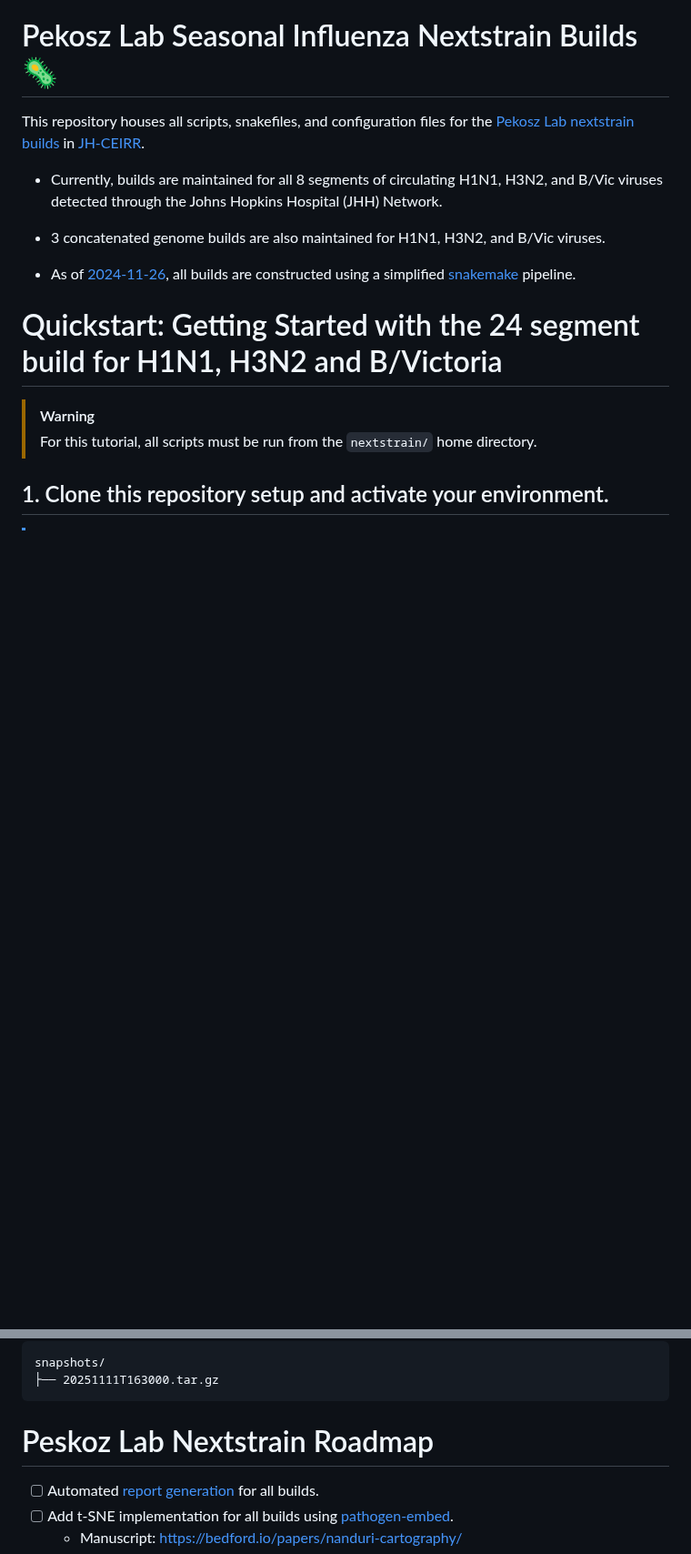
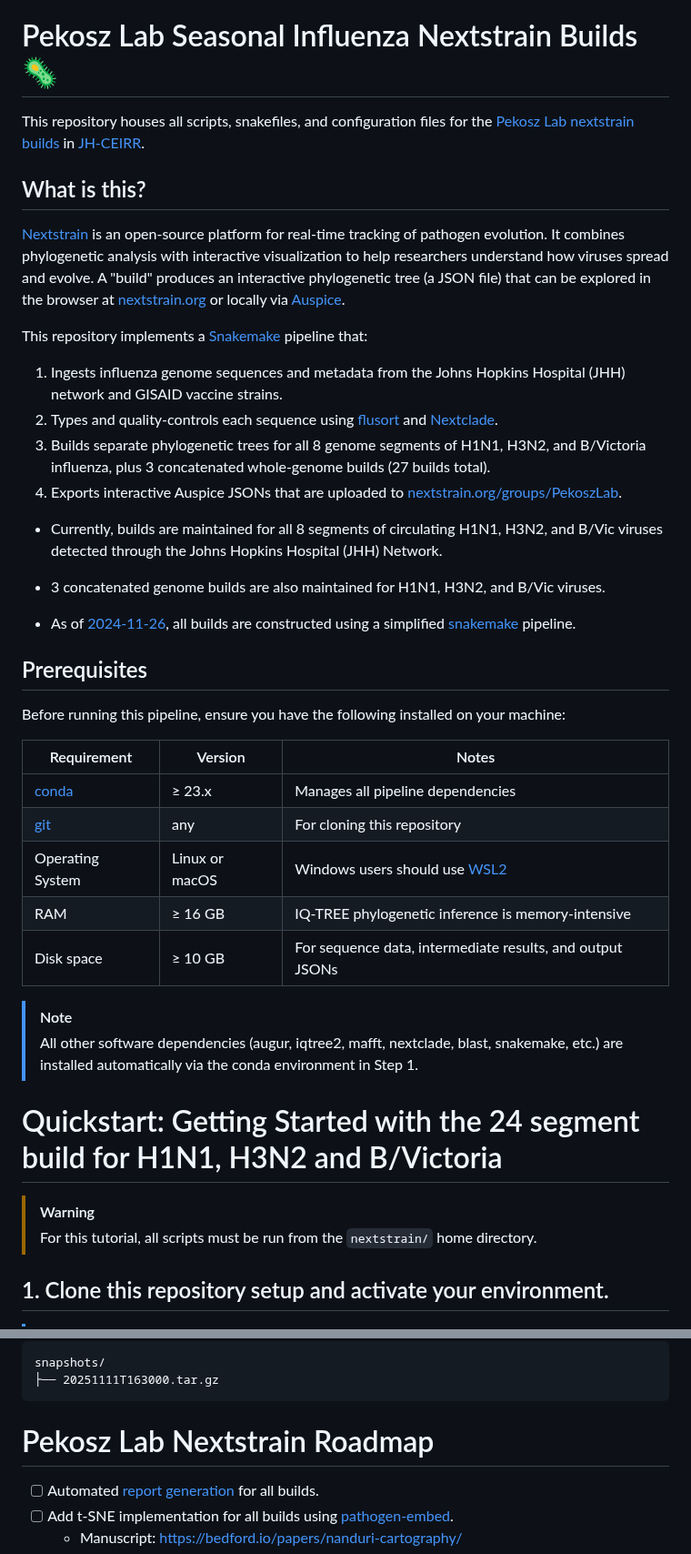
Before and after one commit to Pekosz-Lab/nextstrain, a Markdown page: README.md, 2 parts joined by grey strips. Shown at 91% size. Drawn GitHub-style; blank space fills up the shorter version.

Commit message:
Improve README: add What is this, Prerequisites, fix section numbering and typo
Co-authored-by: elginakin <63241361+elginakin@users.noreply.github.com>

````diff
--- a/README.md
+++ b/README.md
@@ -1,12 +1,37 @@
 # Pekosz Lab Seasonal Influenza Nextstrain Builds 🦠
 
 This repository houses all scripts, snakefiles, and configuration files for the [Pekosz Lab nextstrain builds](https://nextstrain.org/groups/PekoszLab) in [JH-CEIRR](https://www.ceirr-network.org/centers/jh-ceirr).
+
+## What is this?
+
+[Nextstrain](https://nextstrain.org) is an open-source platform for real-time tracking of pathogen evolution. It combines phylogenetic analysis with interactive visualization to help researchers understand how viruses spread and evolve. A "build" produces an interactive phylogenetic tree (a JSON file) that can be explored in the browser at [nextstrain.org](https://nextstrain.org) or locally via [Auspice](https://docs.nextstrain.org/projects/auspice/en/stable/).
+
+This repository implements a [Snakemake](https://snakemake.readthedocs.io/en/stable/) pipeline that:
+1. Ingests influenza genome sequences and metadata from the Johns Hopkins Hospital (JHH) network and GISAID vaccine strains.
+2. Types and quality-controls each sequence using [flusort](scripts/flusort) and [Nextclade](https://clades.nextstrain.org/).
+3. Builds separate phylogenetic trees for all 8 genome segments of H1N1, H3N2, and B/Victoria influenza, plus 3 concatenated whole-genome builds (27 builds total).
+4. Exports interactive Auspice JSONs that are uploaded to [nextstrain.org/groups/PekoszLab](https://nextstrain.org/groups/PekoszLab).
 
 - Currently, builds are maintained for all 8 segments of circulating H1N1, H3N2, and B/Vic viruses detected through the Johns Hopkins Hospital (JHH) Network.
 
 - 3 concatenated genome builds are also maintained for H1N1, H3N2, and B/Vic viruses.
 
 - As of [2024-11-26](#history), all builds are constructed using a simplified [snakemake](https://snakemake.readthedocs.io/en/stable/) pipeline.
+
+## Prerequisites
+
+Before running this pipeline, ensure you have the following installed on your machine:
+
+| Requirement | Version | Notes |
+|-------------|---------|-------|
+| [conda](https://docs.conda.io/projects/conda/en/latest/user-guide/install/) | ≥ 23.x | Manages all pipeline dependencies |
+| [git](https://git-scm.com/downloads) | any | For cloning this repository |
+| Operating System | Linux or macOS | Windows users should use [WSL2](https://learn.microsoft.com/en-us/windows/wsl/install) |
+| RAM | ≥ 16 GB | IQ-TREE phylogenetic inference is memory-intensive |
+| Disk space | ≥ 10 GB | For sequence data, intermediate results, and output JSONs |
+
+> [!NOTE]
+> All other software dependencies (augur, iqtree2, mafft, nextclade, blast, snakemake, etc.) are installed automatically via the conda environment in Step 1.
 
 # Quickstart: Getting Started with the 24 segment build for H1N1, H3N2 and B/Victoria
 
@@ -184,7 +209,7 @@ snapshots/
 ├── 20251111T163000.tar.gz
 ```
 
-# Peskoz Lab Nextstrain Roadmap
+# Pekosz Lab Nextstrain Roadmap
 
 - [ ] Automated [report generation](scripts/report-html-pdf.qmd) for all builds.
 - [ ] Add t-SNE implementation for all builds using [pathogen-embed](https://pypi.org/project/pathogen-embed/).
````
Also changed, not shown: other parts of README.md (+2 -2 lines).
